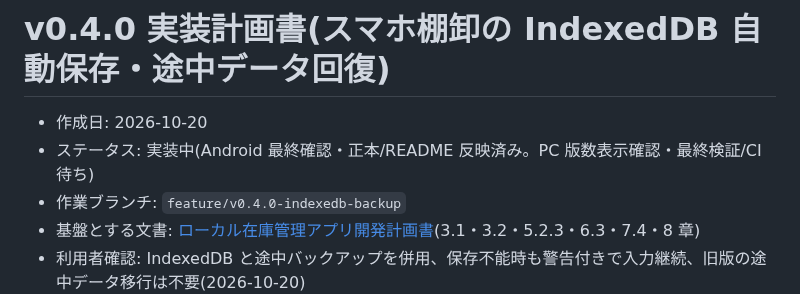
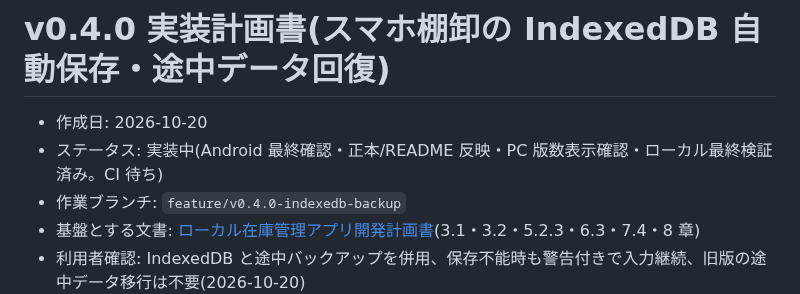
Before and after one commit to sho-kawasaki-dd/inventory-management-app, a Markdown page: docs/plan/実装計画書_v0.4.0_スマホ棚卸途中保存・回復.md, the part around one of its changes. GitHub-like rendering.

Commit message:
feat: Update implementation plan status and verification checklist for IndexedDB backup

```diff
--- a/docs/plan/実装計画書_v0.4.0_スマホ棚卸途中保存・回復.md
+++ b/docs/plan/実装計画書_v0.4.0_スマホ棚卸途中保存・回復.md
@@ -1,7 +1,7 @@
 # v0.4.0 実装計画書(スマホ棚卸の IndexedDB 自動保存・途中データ回復)
 
 - 作成日: 2026-10-20
-- ステータス: 実装中(Android 最終確認・正本/README 反映済み。PC 版数表示確認・最終検証/CI 待ち)
+- ステータス: 実装中(Android 最終確認・正本/README 反映・PC 版数表示確認・ローカル最終検証済み。CI 待ち)
 - 作業ブランチ: `feature/v0.4.0-indexedb-backup`
 - 基盤とする文書: [ローカル在庫管理アプリ開発計画書](ローカル在庫管理アプリ開発計画書.md)(3.1・3.2・5.2.3・6.3・7.4・8 章)
 - 利用者確認: IndexedDB と途中バックアップを併用、保存不能時も警告付きで入力継続、旧版の途中データ移行は不要(2026-10-20)
```
Also changed, not shown: other parts of docs/plan/実装計画書_v0.4.0_スマホ棚卸途中保存・回復.md (+11 -11 lines).
